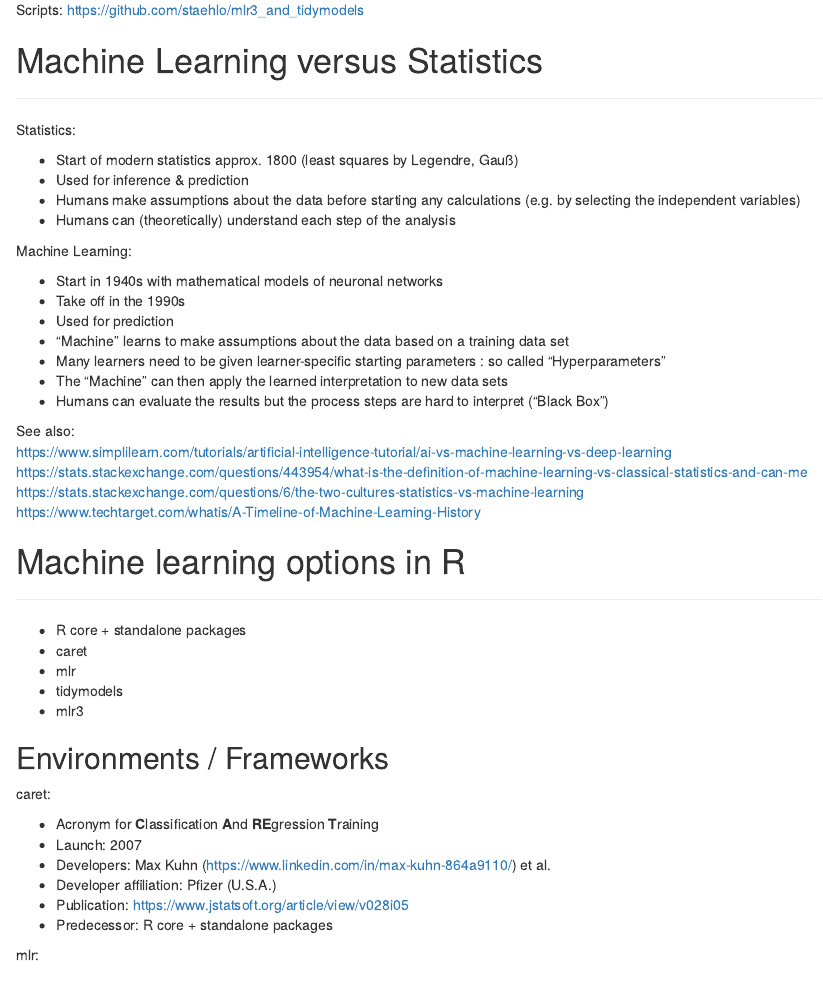
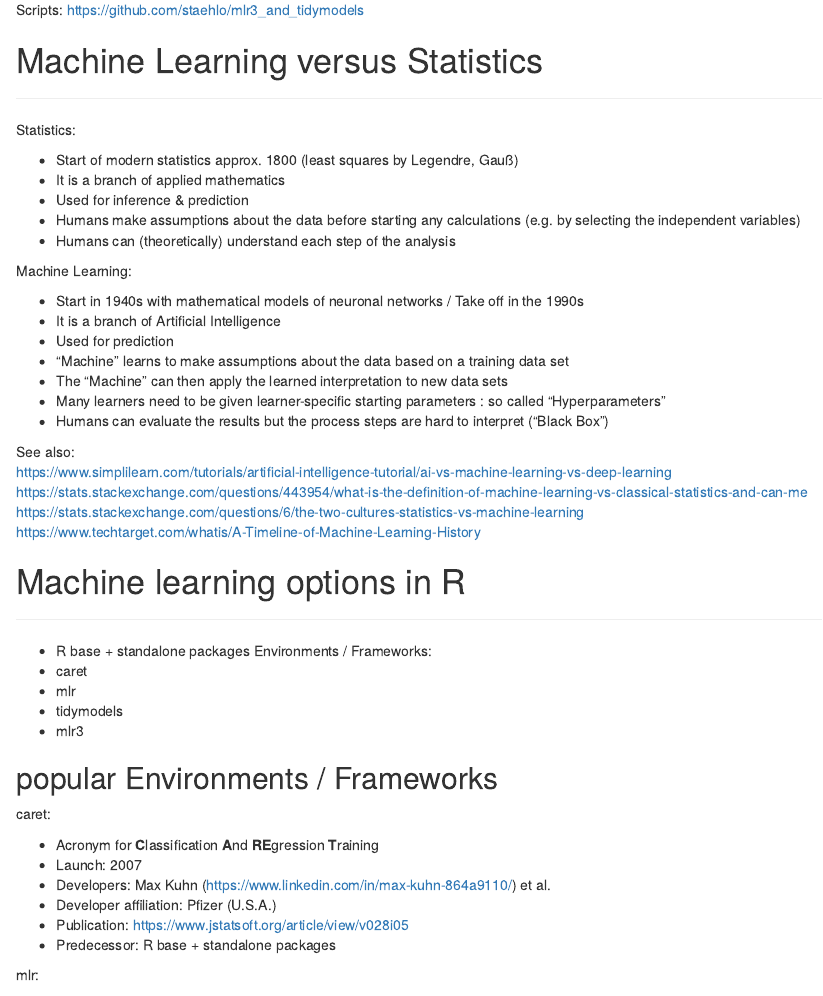
Before and after one commit to staehlo/mlr3_and_tidymodels, an R Markdown document (01 Introduction to Machine Learning in R.Rmd): the page in a window 1100 px wide, from 360 px down. Rendered offline with R 4.5, knitr and Pandoc, with nearby package versions.

Commit message:
Minor changes (typos, etc.)

```diff
--- a/01 Introduction to Machine Learning in R.Rmd
+++ b/01 Introduction to Machine Learning in R.Rmd
@@ -37,18 +37,19 @@ Scripts: https://github.com/staehlo/mlr3_and_tidymodels
 Statistics:
 
 * Start of modern statistics approx. 1800 (least squares by Legendre, Gauß)
+* It is a branch of applied mathematics
 * Used for inference & prediction
 * Humans make assumptions about the data before starting any calculations (e.g. by selecting the independent variables)
 * Humans can (theoretically) understand each step of the analysis
 
 Machine Learning:
 
-* Start in 1940s with mathematical models of neuronal networks
-* Take off in the 1990s
+* Start in 1940s with mathematical models of neuronal networks / Take off in the 1990s
+* It is a branch of Artificial Intelligence
 * Used for prediction
 * "Machine" learns to make assumptions about the data based on a training data set
+* The "Machine" can then apply the learned interpretation to new data sets
 * Many learners need to be given learner-specific starting parameters : so called "Hyperparameters"
-* The "Machine" can then apply the learned interpretation to new data sets
 * Humans can evaluate the results but the process steps are hard to interpret ("Black Box")
 
 See also:
@@ -61,13 +62,14 @@ https://www.techtarget.com/whatis/A-Timeline-of-Machine-Learning-History
 # Machine learning options in R
 - ------------------------------------------------------------------------------
 
-* R core + standalone packages
+* R base + standalone packages
+Environments / Frameworks:
 * caret
 * mlr
 * tidymodels
 * mlr3
 
-## Environments / Frameworks
+## popular Environments / Frameworks
 
 caret:
 
@@ -76,7 +78,7 @@ caret:
 * Developers: Max Kuhn (https://www.linkedin.com/in/max-kuhn-864a9110/) et al.
 * Developer affiliation: Pfizer (U.S.A.)
 * Publication: https://www.jstatsoft.org/article/view/v028i05
-* Predecessor: R core + standalone packages
+* Predecessor: R base + standalone packages
 
 mlr:
 
```
Also changed, not shown: 01 Introduction to Machine Learning in R.Rmd (9 more changed lines).
